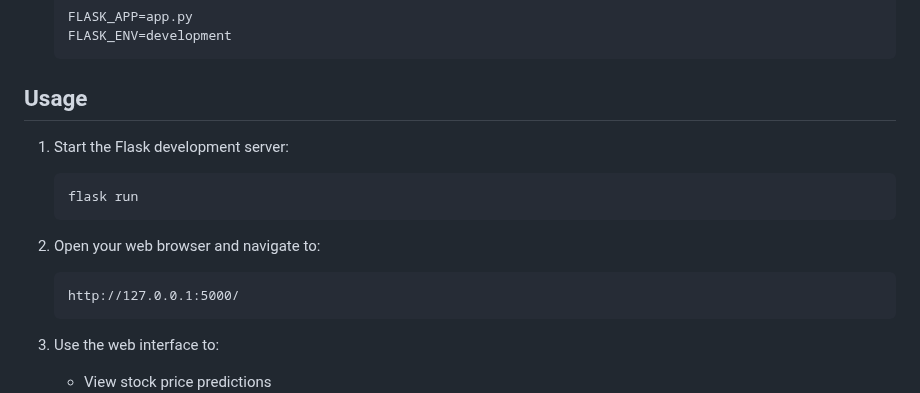
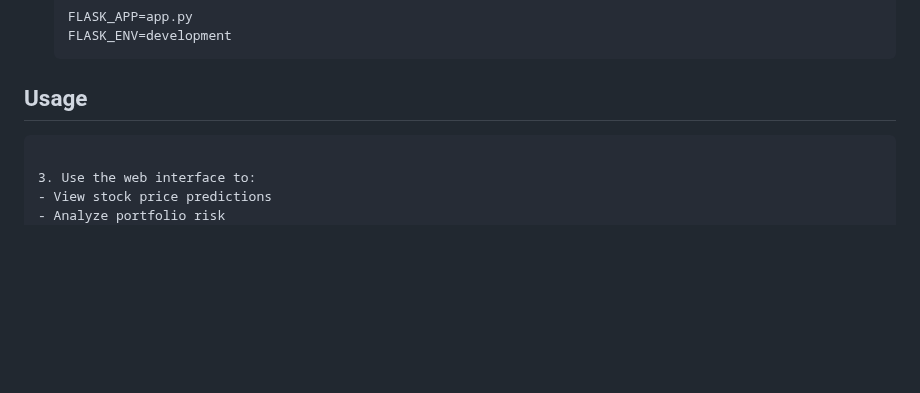
Before and after one commit to DEEP-222-N/FinSight, a Markdown page: README.md, the part around the change. GitHub-like rendering; blank space fills up the shorter version.

````diff
--- a/README.md
+++ b/README.md
@@ -44,14 +44,6 @@ FinSight is a comprehensive financial analysis platform that provides stock mark
 
 ## Usage
 
-1. Start the Flask development server:
-   ```bash
-   flask run
-   ```
-
-2. Open your web browser and navigate to:
-   ```
-   http://127.0.0.1:5000/
    ```
 
 3. Use the web interface to:
````
